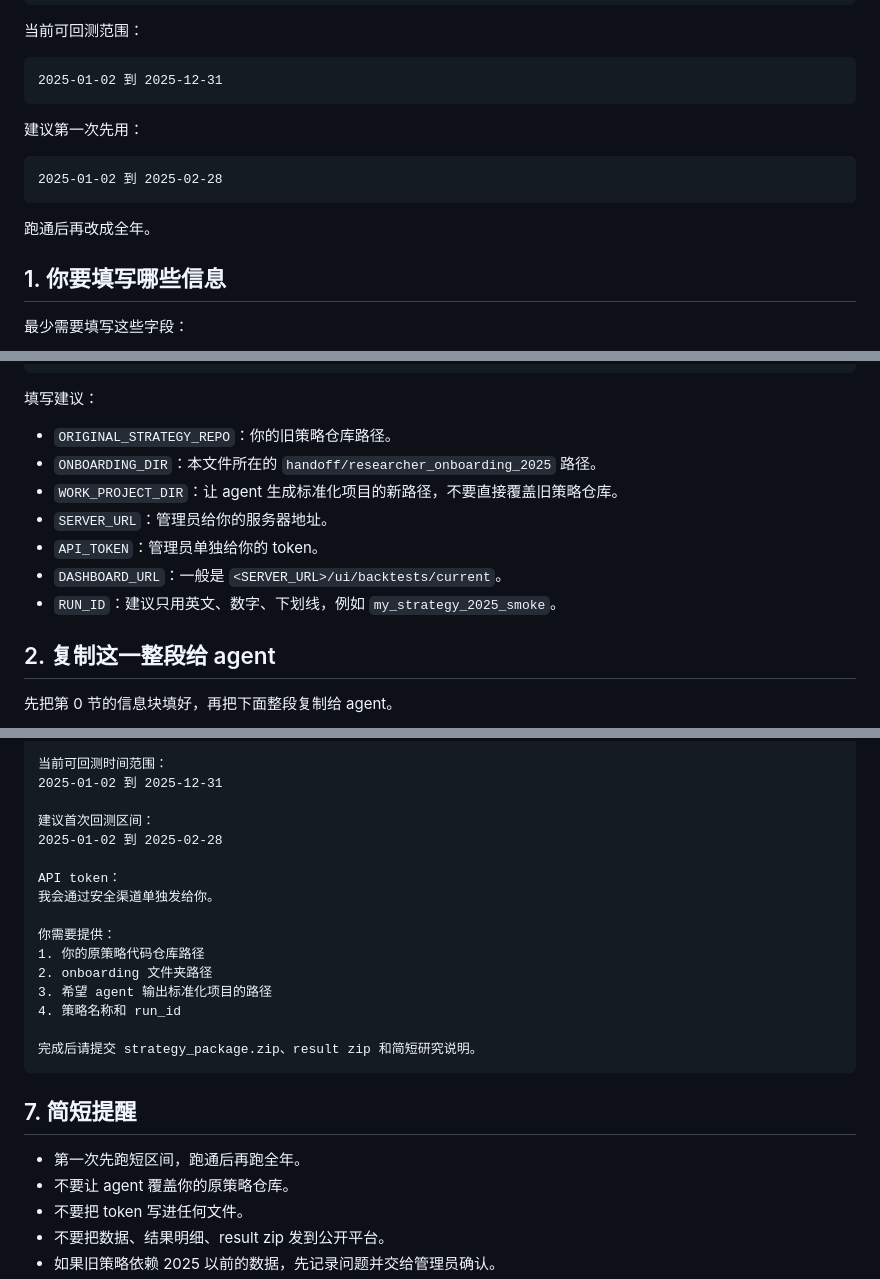
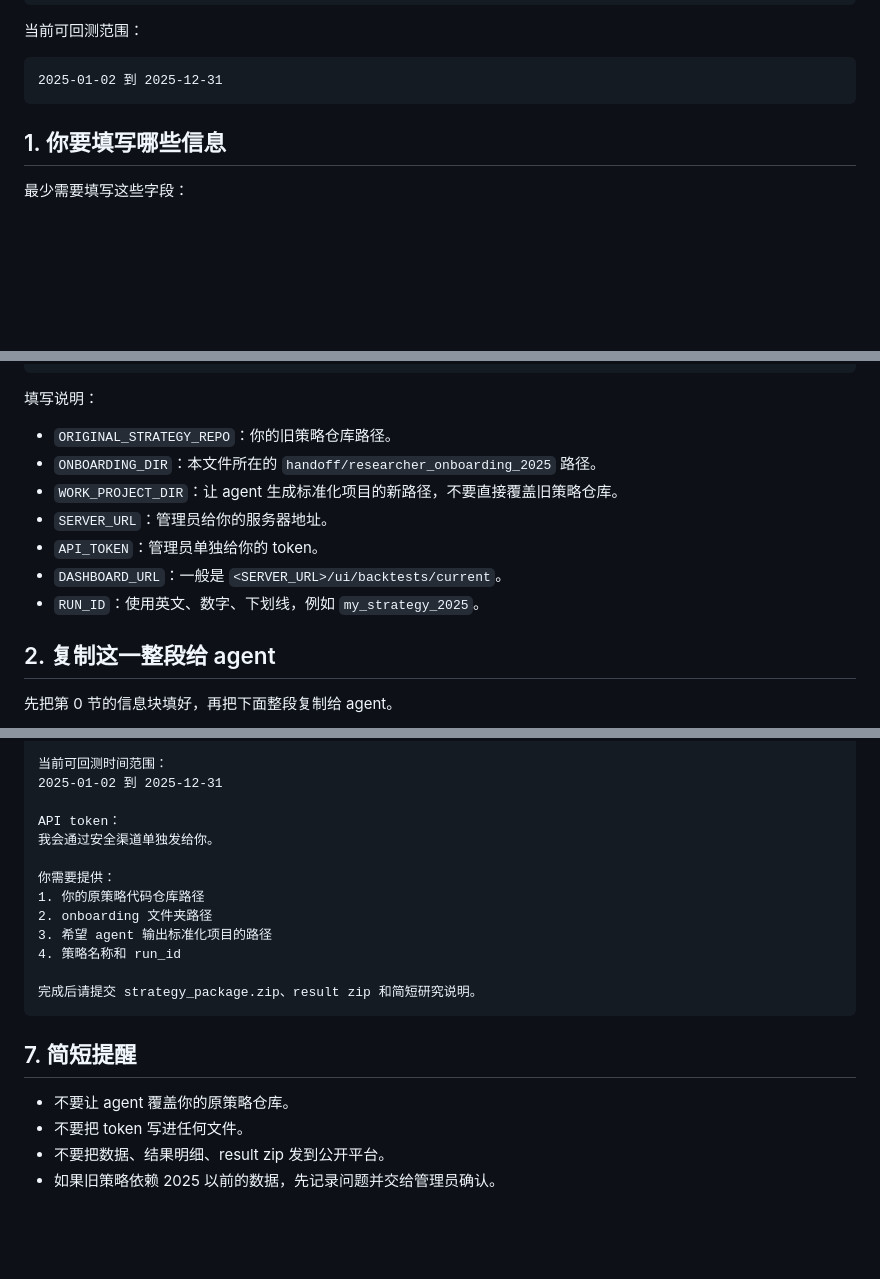
Before and after one commit to YupeiShawn416/quant_platform, a Markdown page: handoff/researcher_onboarding_2025/08_AGENT_REPO_MIGRATION_RUNBOOK.md, 3 parts joined by grey strips. GitHub-like rendering; blank space fills up the shorter version.

````diff
--- a/handoff/researcher_onboarding_2025/08_AGENT_REPO_MIGRATION_RUNBOOK.md
+++ b/handoff/researcher_onboarding_2025/08_AGENT_REPO_MIGRATION_RUNBOOK.md
@@ -55,14 +55,6 @@ BENCHMARK=000300.XSHG
 ```text
 2025-01-02 到 2025-12-31
 ```
-
-建议第一次先用：
-
-```text
-2025-01-02 到 2025-02-28
-```
-
-跑通后再改成全年。
 
 ## 1. 你要填写哪些信息
 
@@ -83,7 +75,7 @@ INITIAL_CASH
 BENCHMARK
 ```
 
-填写建议：
+填写说明：
 
 - `ORIGINAL_STRATEGY_REPO`：你的旧策略仓库路径。
 - `ONBOARDING_DIR`：本文件所在的 `handoff/researcher_onboarding_2025` 路径。
@@ -91,7 +83,7 @@ BENCHMARK
 - `SERVER_URL`：管理员给你的服务器地址。
 - `API_TOKEN`：管理员单独给你的 token。
 - `DASHBOARD_URL`：一般是 `<SERVER_URL>/ui/backtests/current`。
-- `RUN_ID`：建议只用英文、数字、下划线，例如 `my_strategy_2025_smoke`。
+- `RUN_ID`：使用英文、数字、下划线，例如 `my_strategy_2025`。
 
 ## 2. 复制这一整段给 agent
 
@@ -288,9 +280,6 @@ Dashboard：
 当前可回测时间范围：
 2025-01-02 到 2025-12-31
 
-建议首次回测区间：
-2025-01-02 到 2025-02-28
-
 API token：
 我会通过安全渠道单独发给你。
 
@@ -305,7 +294,6 @@ API token：
 
 ## 7. 简短提醒
 
-- 第一次先跑短区间，跑通后再跑全年。
 - 不要让 agent 覆盖你的原策略仓库。
 - 不要把 token 写进任何文件。
 - 不要把数据、结果明细、result zip 发到公开平台。
````
Also changed, not shown: other parts of handoff/researcher_onboarding_2025/08_AGENT_REPO_MIGRATION_RUNBOOK.md (+2 -2 lines).
